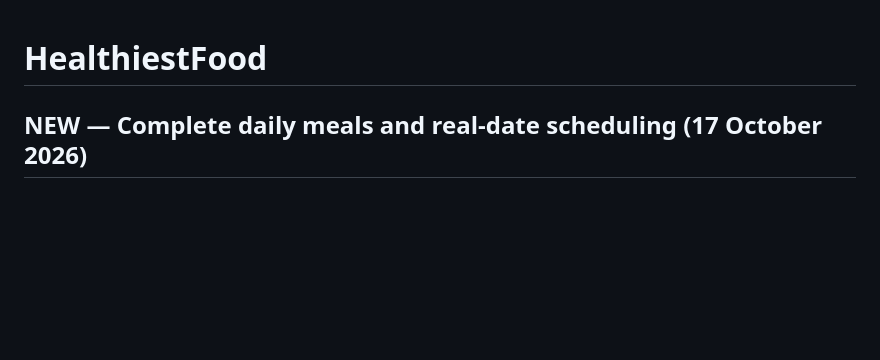
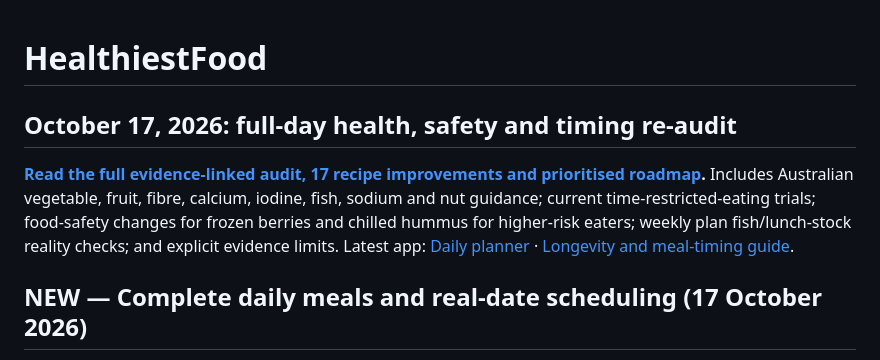
Before and after one commit to joshualparris/HealthiestFood, a Markdown page: README.md, the part around the change. Drawn GitHub-style; blank space fills up the shorter version.

Commit message:
Surface full-day dietary research audit and correct guide section numbering

```diff
--- a/README.md
+++ b/README.md
@@ -1,4 +1,9 @@
 # HealthiestFood
+
+## October 17, 2026: full-day health, safety and timing re-audit
+
+**[Read the full evidence-linked audit, 17 recipe improvements and prioritised roadmap](WHOLE_SITE_EVIDENCE_REVIEW_2026-10-17.md).** Includes Australian vegetable, fruit, fibre, calcium, iodine, fish, sodium and nut guidance; current time-restricted-eating trials; food-safety changes for frozen berries and chilled hummus for higher-risk eaters; weekly plan fish/lunch-stock reality checks; and explicit evidence limits. Latest app: [Daily planner](https://healthiest-food.vercel.app/#plan) · [Longevity and meal-timing guide](https://healthiest-food.vercel.app/longevity.html#timing).
+
 
 
 ## NEW — Complete daily meals and real-date scheduling (17 October 2026)
```
